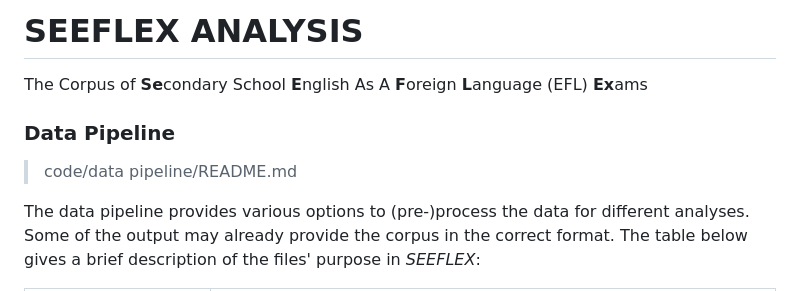
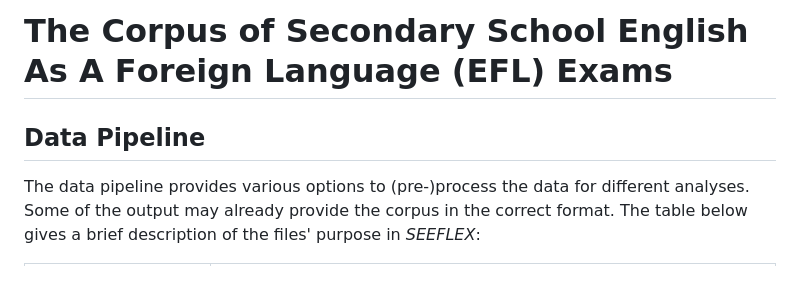
Before and after one commit to tobib92/SEEFLEX, a Markdown page: code/README.md, the part around one of its changes. Rendered like a GitHub page.

```diff
--- a/code/README.md
+++ b/code/README.md
@@ -1,11 +1,6 @@
-# SEEFLEX ANALYSIS
+# The Corpus of **Se**condary School **E**nglish As A **F**oreign **L**anguage (EFL) **Ex**ams
 
-The Corpus of **Se**condary School **E**nglish As A **F**oreign **L**anguage (EFL) **Ex**ams
-
-
-### Data Pipeline
-
-> code/data pipeline/README.md
+## Data Pipeline
 
 The data pipeline provides various options to (pre-)process the data for different analyses. Some of the output may already provide the corpus in the correct format. The table below gives a brief description of the files' purpose in *SEEFLEX*:
 
```
Also changed, not shown: other parts of code/README.md (+19 -20 lines).
